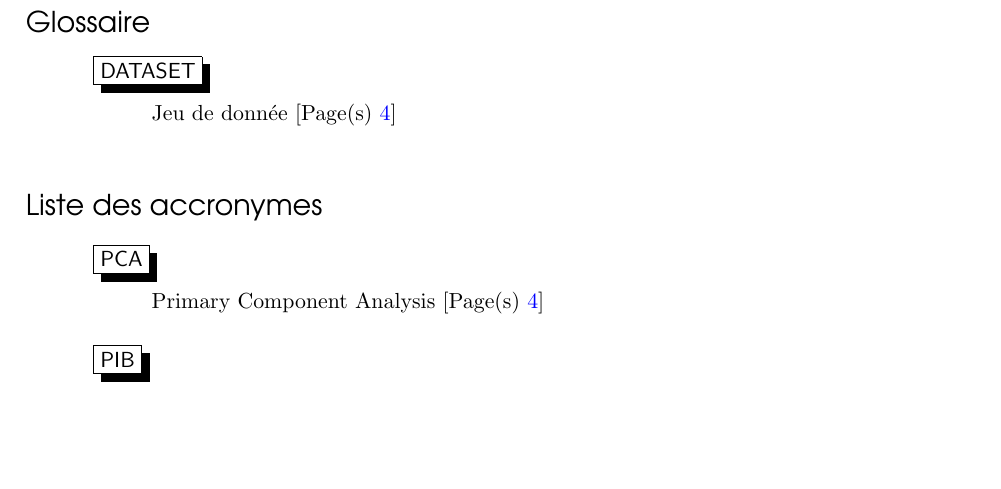
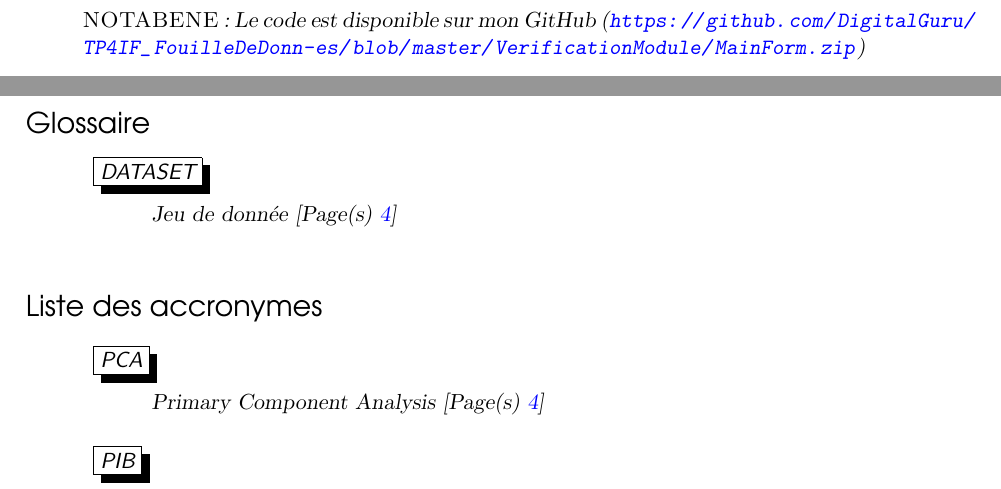
Before and after one commit to Hexanome4215/TP4IF_FouilleDeDonn-es, a LaTeX document (Rapport/src/main.tex, which reads Rapport/src/new_module.tex): part of page 14 of 16 before the commit and two parts of pages 14 and 15 of 17 after it, the two joined at a grey line, cut at the place of the change, the shorter picture padded with empty space. The pictures show the PDF file Rapport/bin/BLOCH_GAUDIN_Datamining.pdf that the author committed with the source.

Commit message:
Redaction terminée

```diff
--- a/Rapport/src/new_module.tex
+++ b/Rapport/src/new_module.tex
@@ -17,3 +17,4 @@ Le principe est relativement simple. En effet, mon algorithme se \og contente\fg
 Pour des raisons de temps, nous avons choisi de ne pas implémenter l'ensemble des fonctions que nous aurions voulues. Par exemple, il serait très utile de connaitre la fréquence d'apparition des configurations de clusters afin de déterminer sur une configuration est \og minoritaire\fg~ par rapport à une autre.
 
 \Citation{Peut-être que les 4IF de l'année prochaine seront tentés de reprendre le code pour l'améliorer !}
+\nb{Le code est disponible sur mon GitHub (\url{https://github.com/DigitalGuru/TP4IF_FouilleDeDonn-es/blob/master/VerificationModule/MainForm.zip})}
```
Also changed, not shown: Rapport/src/main.tex (+2 -0 lines), Rapport/bin/BLOCH_GAUDIN_Datamining.pdf, 3 other files.
